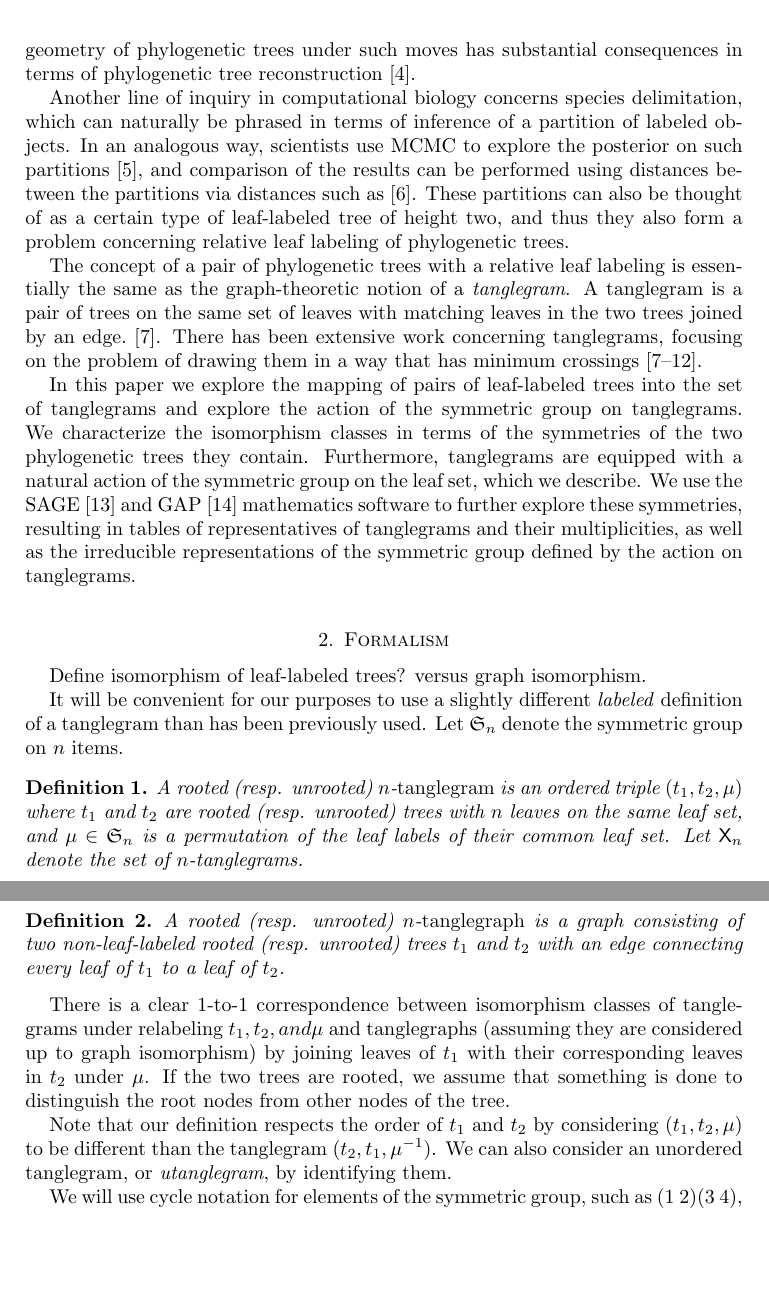
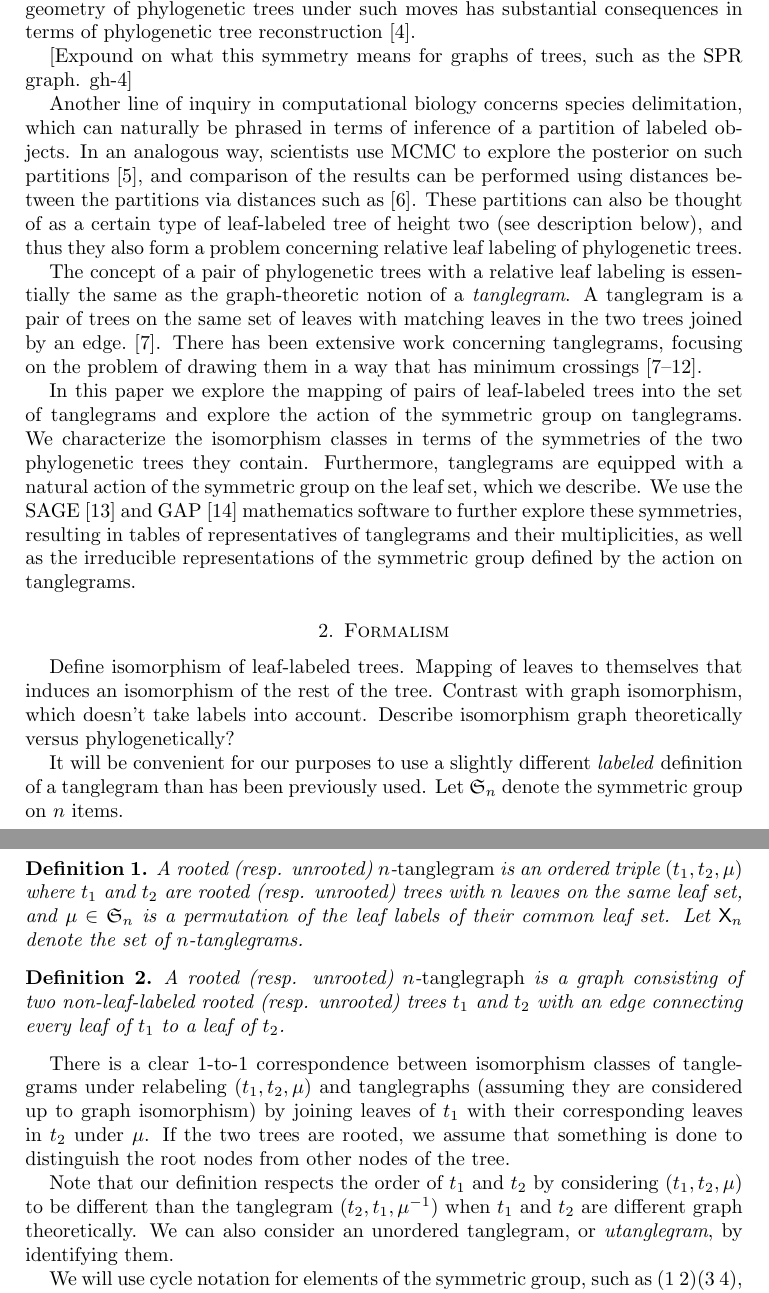
Before and after one commit to matsengrp/tangle, a LaTeX paper (tangle.tex): two parts of pages 2 and 3 of 6, joined at a grey line, cut so that both start at the same text, the shorter picture padded with empty space. Compiled offline with pdfLaTeX.

Commit message:
Tidying up tex.

```diff
--- a/tangle.tex
+++ b/tangle.tex
@@ -4,6 +4,7 @@
 \usepackage{cite}
 \usepackage{graphicx}
 \usepackage{url}
+\usepackage{color}
 
 \newtheorem{theorem}{Theorem}
 \newtheorem{lemma}{Lemma}
@@ -26,6 +27,13 @@
 % arxivness
 \newcommand{\arxiv}[1]{#1}
 \newcommand{\notarxiv}[1]{}
+
+% notes
+\definecolor{violet}{rgb}{0.730,0.555,0.769}
+\definecolor{purple}{rgb}{0.459,0.109,0.538}
+\definecolor{grey}{rgb}{0.4,0.4,0.4}
+\newcommand{\LB}[1]{\colorbox{yellow}{Lola: #1}} % feel free to customize!
+\newcommand{\EM}[1]{\colorbox{violet}{\textcolor{white}{Erick: #1}}}
 
 \newcommand{\FIGspr}{\
 \label{FIGspr}
@@ -84,9 +92,11 @@ Such discrete mathematics problems and objects defined in terms of pairs of labe
 In addition to SPR distances and their cousin distances formed by \emph{nearest-neighbor-interchange} and \emph{tree bisection and reattachment} \cite{wiki:treeRearrangement}, we have their corresponding biological questions concerning ``supertree'' reconstruction \cite{Whidden2014-ku} and reconciliation of gene transfer networks \cite{Boon2013-mc}.
 Because such moves are used in both maximum-likelihood heuristic search and Bayesian Markov chain Monte Carlo (MCMC) tree reconstruction, the geometry of phylogenetic trees under such moves has substantial consequences in terms of phylogenetic tree reconstruction \cite{Whidden2014-yt}.
 
+[Expound on what this symmetry means for graphs of trees, such as the SPR graph. gh-4]
+
 Another line of inquiry in computational biology concerns species delimitation, which can naturally be phrased in terms of inference of a partition of labeled objects.
 In an analogous way, scientists use MCMC to explore the posterior on such partitions \cite{Yang2010-kc}, and comparison of the results can be performed using distances between the partitions via distances such as \cite{Gusfield2002-il}.
-These partitions can also be thought of as a certain type of leaf-labeled tree of height two, and thus they also form a problem concerning relative leaf labeling of phylogenetic trees.
+These partitions can also be thought of as a certain type of leaf-labeled tree of height two (see description below), and thus they also form a problem concerning relative leaf labeling of phylogenetic trees.
 
 The concept of a pair of phylogenetic trees with a relative leaf labeling is essentially the same as the graph-theoretic notion of a \emph{tanglegram}.
 A tanglegram is a pair of trees on the same set of leaves with matching leaves in the two trees joined by an edge. \cite{Venkatachalam2010-zh}.
@@ -99,8 +109,9 @@ We use the SAGE \cite{SteinJoyner2005} and GAP \cite{GAP4} mathematics software
 
 
 \section{Formalism}
-Define isomorphism of leaf-labeled trees?
-versus graph isomorphism.
+Define isomorphism of leaf-labeled trees. Mapping of leaves to themselves that induces an isomorphism of the rest of the tree.
+Contrast with graph isomorphism, which doesn't take labels into account.
+Describe isomorphism graph theoretically versus phylogenetically?
 
 It will be convenient for our purposes to use a slightly different \emph{labeled} definition of a tanglegram than has been previously used.
 Let $\fS_n$ denote the symmetric group on $n$ items.
@@ -113,10 +124,10 @@ Let $\tangle_n$ denote the set of $n$-tanglegrams.
 \label{def:tanglegraph}
 A rooted (resp. unrooted) $n$-\emph{tanglegraph} is a graph consisting of two non-leaf-labeled rooted (resp. unrooted) trees $t_1$ and $t_2$ with an edge connecting every leaf of $t_1$ to a leaf of $t_2$.
 \end{definition}
-There is a clear 1-to-1 correspondence between isomorphism classes of tanglegrams under relabeling $t_1, t_2, and \pairing$ and tanglegraphs (assuming they are considered up to graph isomorphism) by joining leaves of $t_1$ with their corresponding leaves in $t_2$ under $\pairing$.
+There is a clear 1-to-1 correspondence between isomorphism classes of tanglegrams under relabeling $(t_1, t_2, \pairing)$ and tanglegraphs (assuming they are considered up to graph isomorphism) by joining leaves of $t_1$ with their corresponding leaves in $t_2$ under $\pairing$.
 If the two trees are rooted, we assume that something is done to distinguish the root nodes from other nodes of the tree.
 
-Note that our definition respects the order of $t_1$ and $t_2$ by considering $(t_1, t_2, \pairing)$ to be different than the tanglegram $(t_2, t_1, \pairing^{-1})$.
+Note that our definition respects the order of $t_1$ and $t_2$ by considering $(t_1, t_2, \pairing)$ to be different than the tanglegram $(t_2, t_1, \pairing^{-1})$ when $t_1$ and $t_2$ are different graph theoretically.
 We can also consider an unordered tanglegram, or \emph{utanglegram}, by identifying them.
 
 We will use cycle notation for elements of the symmetric group, such as $(1\ 2) (3\ 4)$, which can be distinguished from phylogenetic trees in Newick format \cite{wiki:newick}, such as $((1,2),(3,4));$, because symmetric group elements do not have commas or a trailing semicolon.
```
Also changed, not shown: tangle.tex (4 more changed lines).
